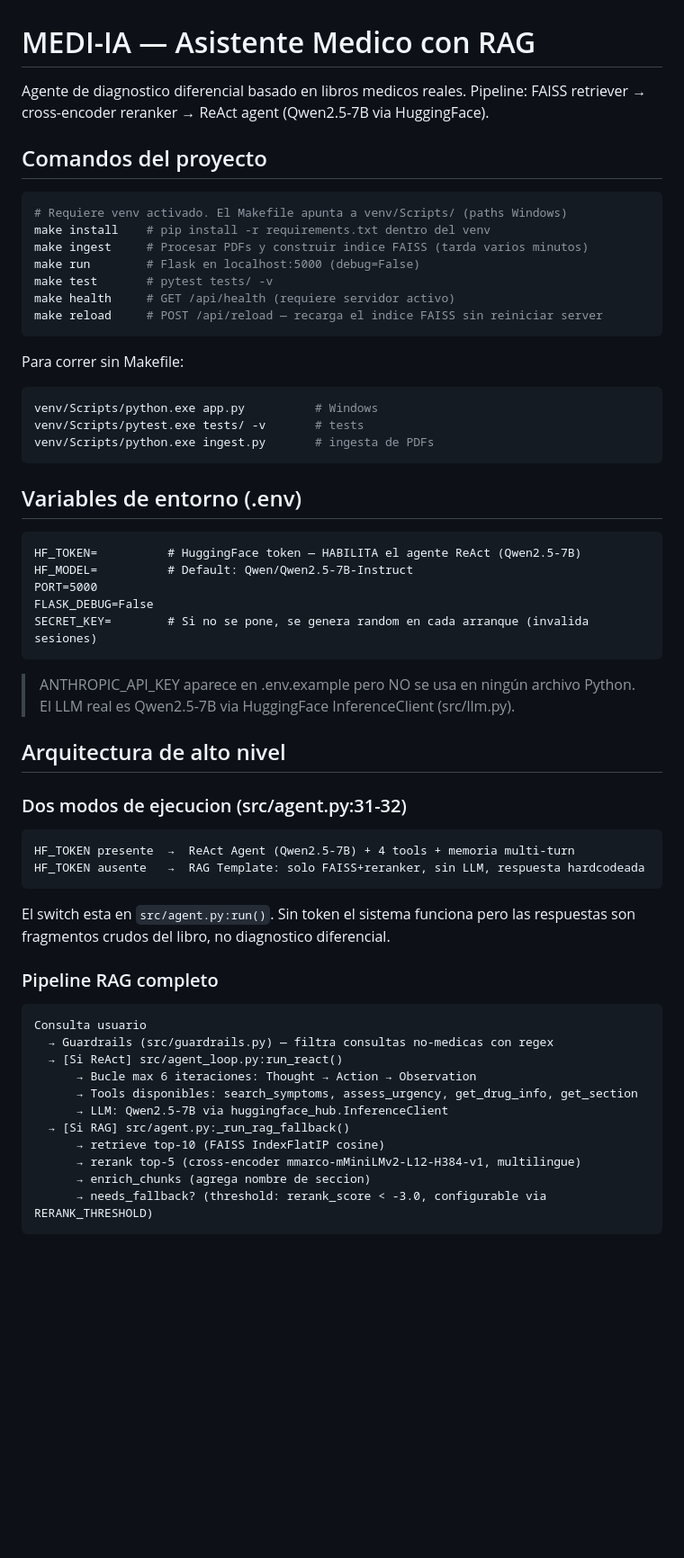
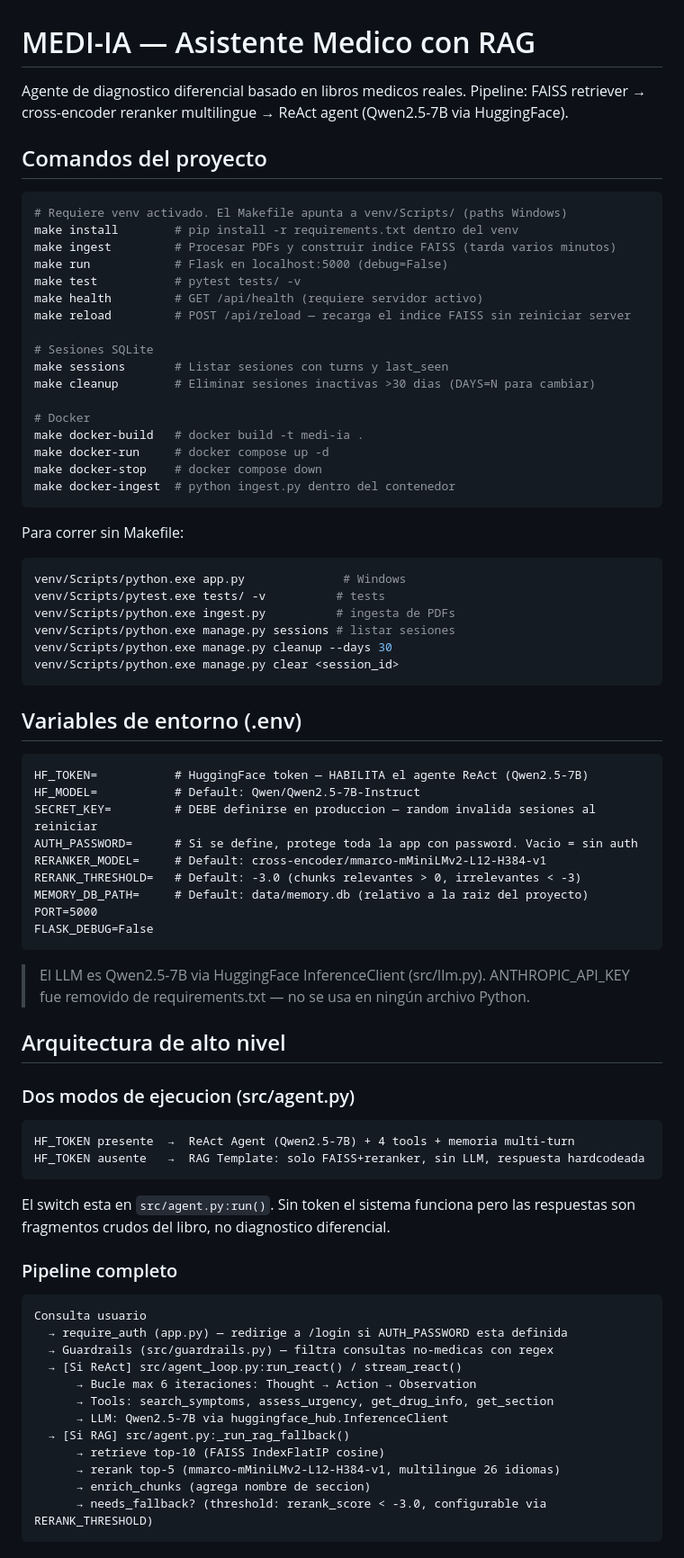
Before and after one commit to Dev-Sot/Differential, a Markdown page: CLAUDE.md, the part around one of its changes. Shown at 90% size. Rendered like a GitHub page; blank space fills up the shorter version.

````diff
--- a/CLAUDE.md
+++ b/CLAUDE.md
@@ -1,43 +1,60 @@
 # MEDI-IA — Asistente Medico con RAG
 
 Agente de diagnostico diferencial basado en libros medicos reales.
-Pipeline: FAISS retriever → cross-encoder reranker → ReAct agent (Qwen2.5-7B via HuggingFace).
+Pipeline: FAISS retriever → cross-encoder reranker multilingue → ReAct agent (Qwen2.5-7B via HuggingFace).
 
 ## Comandos del proyecto
 
 ```bash
 # Requiere venv activado. El Makefile apunta a venv/Scripts/ (paths Windows)
-make install    # pip install -r requirements.txt dentro del venv
-make ingest     # Procesar PDFs y construir indice FAISS (tarda varios minutos)
-make run        # Flask en localhost:5000 (debug=False)
-make test       # pytest tests/ -v
-make health     # GET /api/health (requiere servidor activo)
-make reload     # POST /api/reload — recarga el indice FAISS sin reiniciar server
+make install        # pip install -r requirements.txt dentro del venv
+make ingest         # Procesar PDFs y construir indice FAISS (tarda varios minutos)
+make run            # Flask en localhost:5000 (debug=False)
+make test           # pytest tests/ -v
+make health         # GET /api/health (requiere servidor activo)
+make reload         # POST /api/reload — recarga el indice FAISS sin reiniciar server
+
+# Sesiones SQLite
+make sessions       # Listar sesiones con turns y last_seen
+make cleanup        # Eliminar sesiones inactivas >30 dias (DAYS=N para cambiar)
+
+# Docker
+make docker-build   # docker build -t medi-ia .
+make docker-run     # docker compose up -d
+make docker-stop    # docker compose down
+make docker-ingest  # python ingest.py dentro del contenedor
 ```
 
 Para correr sin Makefile:
 ```bash
-venv/Scripts/python.exe app.py          # Windows
-venv/Scripts/pytest.exe tests/ -v       # tests
-venv/Scripts/python.exe ingest.py       # ingesta de PDFs
+venv/Scripts/python.exe app.py              # Windows
+venv/Scripts/pytest.exe tests/ -v          # tests
+venv/Scripts/python.exe ingest.py          # ingesta de PDFs
+venv/Scripts/python.exe manage.py sessions # listar sesiones
+venv/Scripts/python.exe manage.py cleanup --days 30
+venv/Scripts/python.exe manage.py clear <session_id>
 ```
 
 ## Variables de entorno (.env)
 
 ```
-HF_TOKEN=          # HuggingFace token — HABILITA el agente ReAct (Qwen2.5-7B)
-HF_MODEL=          # Default: Qwen/Qwen2.5-7B-Instruct
+HF_TOKEN=           # HuggingFace token — HABILITA el agente ReAct (Qwen2.5-7B)
+HF_MODEL=           # Default: Qwen/Qwen2.5-7B-Instruct
+SECRET_KEY=         # DEBE definirse en produccion — random invalida sesiones al reiniciar
+AUTH_PASSWORD=      # Si se define, protege toda la app con password. Vacio = sin auth
+RERANKER_MODEL=     # Default: cross-encoder/mmarco-mMiniLMv2-L12-H384-v1
+RERANK_THRESHOLD=   # Default: -3.0 (chunks relevantes > 0, irrelevantes < -3)
+MEMORY_DB_PATH=     # Default: data/memory.db (relativo a la raiz del proyecto)
 PORT=5000
 FLASK_DEBUG=False
-SECRET_KEY=        # Si no se pone, se genera random en cada arranque (invalida sesiones)
 ```
 
-> ANTHROPIC_API_KEY aparece en .env.example pero NO se usa en ningún archivo Python.
-> El LLM real es Qwen2.5-7B via HuggingFace InferenceClient (src/llm.py).
+> El LLM es Qwen2.5-7B via HuggingFace InferenceClient (src/llm.py).
+> ANTHROPIC_API_KEY fue removido de requirements.txt — no se usa en ningún archivo Python.
 
 ## Arquitectura de alto nivel
 
-### Dos modos de ejecucion (src/agent.py:31-32)
+### Dos modos de ejecucion (src/agent.py)
 
 ```
 HF_TOKEN presente  →  ReAct Agent (Qwen2.5-7B) + 4 tools + memoria multi-turn
@@ -47,18 +64,19 @@ HF_TOKEN ausente   →  RAG Template: solo FAISS+reranker, sin LLM, respuesta ha
 El switch esta en `src/agent.py:run()`. Sin token el sistema funciona pero las respuestas
 son fragmentos crudos del libro, no diagnostico diferencial.
 
-### Pipeline RAG completo
+### Pipeline completo
 
 ```
 Consulta usuario
+  → require_auth (app.py) — redirige a /login si AUTH_PASSWORD esta definida
   → Guardrails (src/guardrails.py) — filtra consultas no-medicas con regex
-  → [Si ReAct] src/agent_loop.py:run_react()
+  → [Si ReAct] src/agent_loop.py:run_react() / stream_react()
       → Bucle max 6 iteraciones: Thought → Action → Observation
-      → Tools disponibles: search_symptoms, assess_urgency, get_drug_info, get_section
+      → Tools: search_symptoms, assess_urgency, get_drug_info, get_section
       → LLM: Qwen2.5-7B via huggingface_hub.InferenceClient
   → [Si RAG] src/agent.py:_run_rag_fallback()
       → retrieve top-10 (FAISS IndexFlatIP cosine)
-      → rerank top-5 (cross-encoder mmarco-mMiniLMv2-L12-H384-v1, multilingue)
+      → rerank top-5 (mmarco-mMiniLMv2-L12-H384-v1, multilingue 26 idiomas)
       → enrich_chunks (agrega nombre de seccion)
       → needs_fallback? (threshold: rerank_score < -3.0, configurable via RERANK_THRESHOLD)
 ```
````
Also changed, not shown: other parts of CLAUDE.md (+89 -23 lines).
